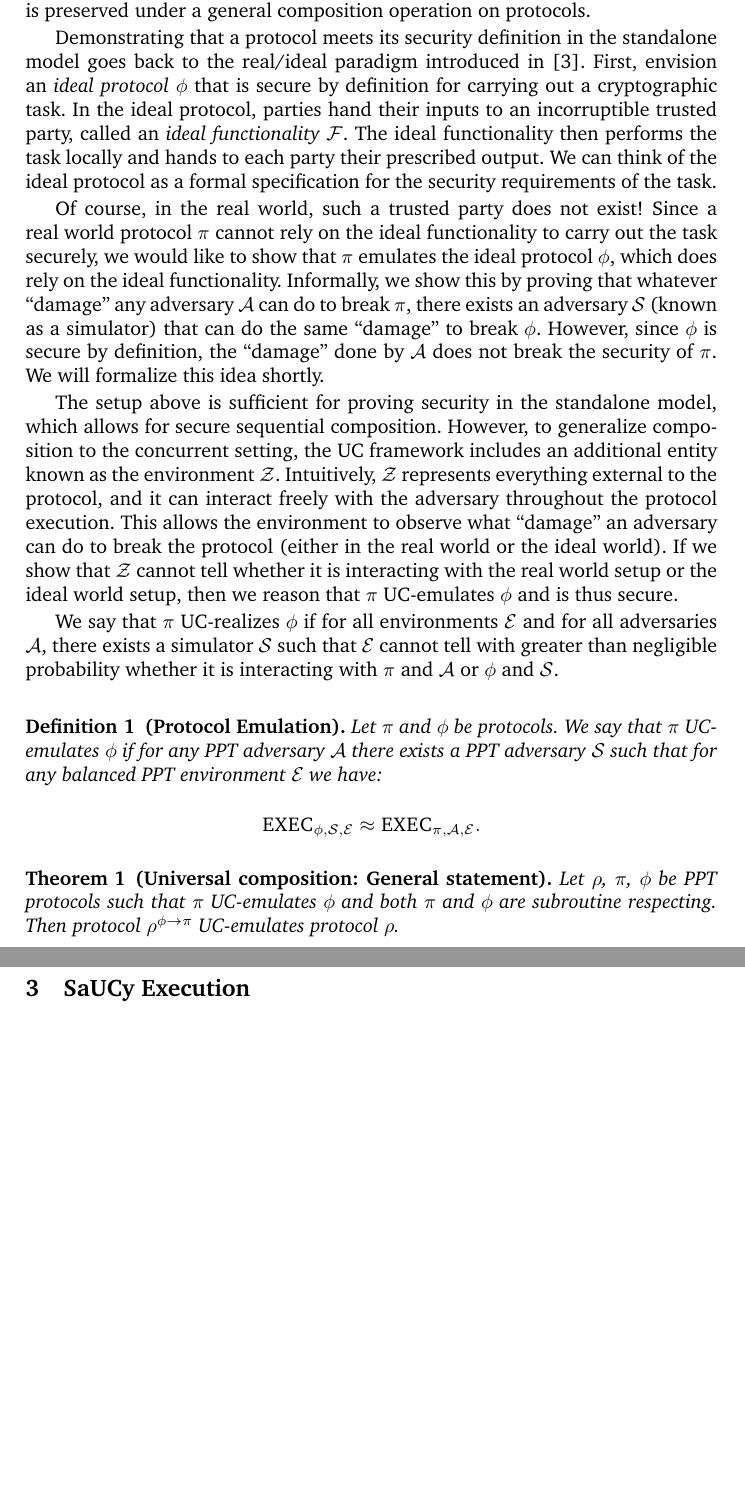
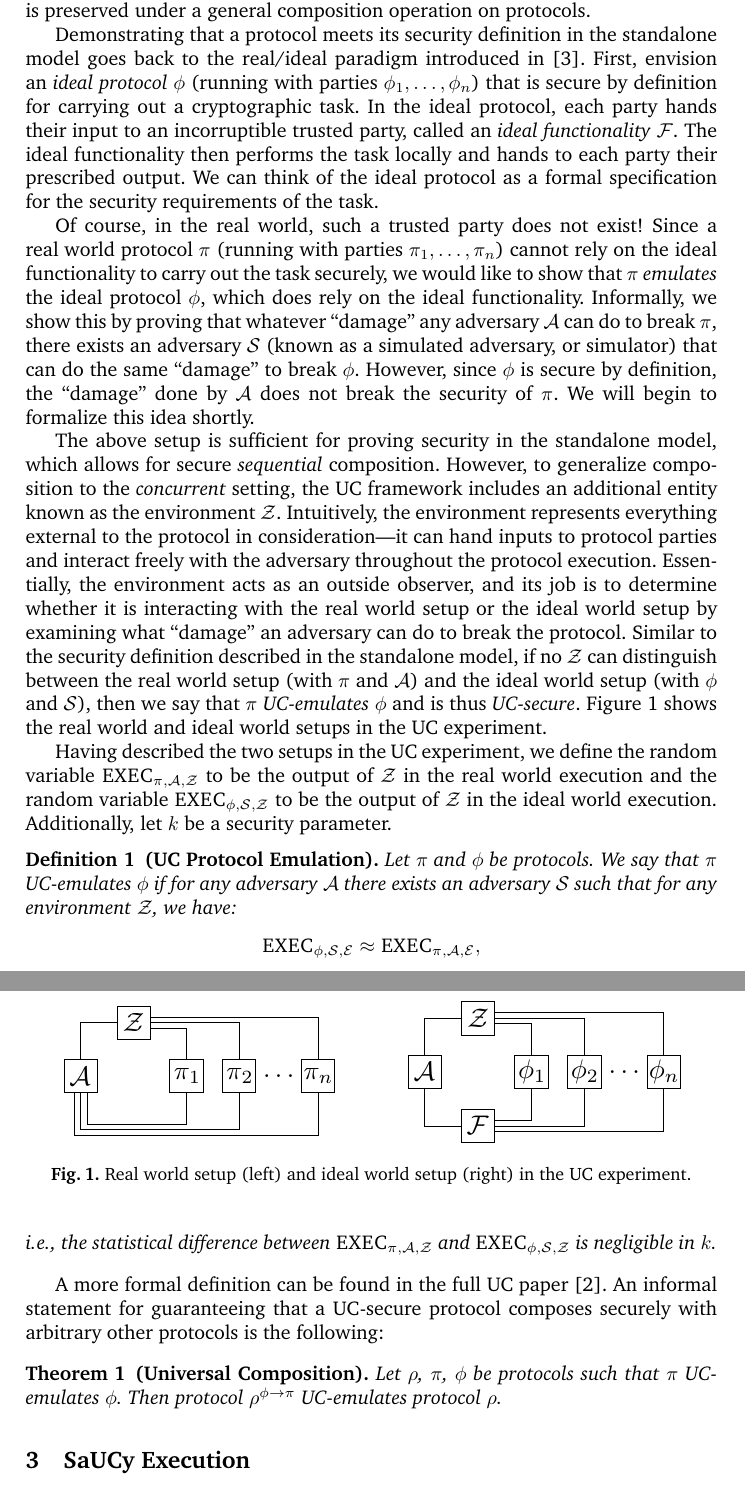
Before and after one commit to cuplv/dcp-calc, a LaTeX paper (ilcinocaml/docs/paper/saucy-report.tex, which reads ilcinocaml/docs/paper/defs.tex): two parts of pages 2 and 3 of 7, joined at a grey line, cut so that both start at the same text, the shorter picture padded with empty space. Compiled offline with pdfLaTeX.

Commit message:
More report background

```diff
--- a/ilcinocaml/docs/paper/defs.tex
+++ b/ilcinocaml/docs/paper/defs.tex
@@ -11,6 +11,8 @@
 \let\endproof\relax
 \usepackage{amsmath,amsthm,amssymb}
 %\usepackage{thmtools,thm-restate}
+
+\graphicspath{{./figures/}}
 
 % Marvosym
 \let\MathRightArrow\Rightarrow % save original definition of \Rightarrow
--- a/ilcinocaml/docs/paper/saucy-report.tex
+++ b/ilcinocaml/docs/paper/saucy-report.tex
@@ -69,61 +69,89 @@ cryptographic proofs using EasyCrypt's interactive theorem proving facilities.
 
 \section{Background}\label{sec:background}
 
-In the Universal Composability framework, the security of a protocol is analyzed \emph{in vitro}
-as a standalone protocol for simplicity, but security \emph{in vivo}, that is, in realistic
-settings where the protocol can run concurrently with arbitrarily many (even adversarially
-controlled) protocols, is guaranteed by showing that security is preserved under a
-general composition operation on protocols.
+In the Universal Composability framework, the security of a protocol is
+analyzed \emph{in vitro} as a standalone protocol for simplicity, but
+security \emph{in vivo}, that is, in realistic settings where the protocol can
+run concurrently with arbitrarily many (even adversarially controlled)
+protocols, is guaranteed by showing that security is preserved under a general
+composition operation on protocols.
 
 Demonstrating that a protocol meets its security definition in the standalone
 model goes back to the real/ideal paradigm introduced
 in~\cite{goldreich1987play}. First, envision an \emph{ideal protocol} $\phi$
-that is secure by definition for carrying out a cryptographic task. In the ideal
-protocol, parties hand their inputs to an incorruptible trusted party, called
-an \emph{ideal functionality} $\mc{F}$. The ideal functionality then performs
-the task locally and hands to each party their prescribed output. We can think
-of the ideal protocol as a formal specification for the security requirements of
-the task.
+(running with parties $\phi_1, \ldots, \phi_n$) that is secure by definition for
+carrying out a cryptographic task. In the ideal protocol, each party hands their
+input to an incorruptible trusted party, called an \emph{ideal functionality}
+$\mc{F}$. The ideal functionality then performs the task locally and hands to
+each party their prescribed output. We can think of the ideal protocol as a
+formal specification for the security requirements of the task.
 
 Of course, in the real world, such a trusted party does not exist! Since a real
-world protocol $\pi$ cannot rely on the ideal functionality to carry out the
-task securely, we would like to show that $\pi$ emulates the ideal protocol
-$\phi$, which does rely on the ideal functionality. Informally, we show this by
-proving that whatever ``damage'' any adversary $\mc{A}$ can do to break $\pi$,
-there exists an adversary $\mc{S}$ (known as a simulator) that can do the same
-``damage'' to break $\phi$. However, since $\phi$ is secure by definition, the
-``damage'' done by $\mc{A}$ does not break the security of $\pi$. We will formalize
-this idea shortly.
+world protocol $\pi$ (running with parties $\pi_1, \ldots, \pi_n$) cannot rely
+on the ideal functionality to carry out the task securely, we would like to show
+that $\pi$ \emph{emulates} the ideal protocol $\phi$, which does rely on the
+ideal functionality. Informally, we show this by proving that whatever
+``damage'' any adversary $\mc{A}$ can do to break $\pi$, there exists an
+adversary $\mc{S}$ (known as a simulated adversary, or simulator) that can do
+the same ``damage'' to break $\phi$. However, since $\phi$ is secure by
+definition, the ``damage'' done by $\mc{A}$ does not break the security of
+$\pi$. We will begin to formalize this idea shortly.
 
-The setup above is sufficient for proving security in the standalone model,
-which allows for secure sequential composition. However, to generalize
-composition to the concurrent setting, the UC framework includes an additional
-entity known as the environment $\mc{Z}$. Intuitively, $\mc{Z}$ represents
-everything external to the protocol, and it can interact freely with the
-adversary throughout the protocol execution. This allows the environment to
-observe what ``damage'' an adversary can do to break the protocol (either in the
-real world or the ideal world). If we show that $\mc{Z}$ cannot tell whether it
-is interacting with the real world setup or the ideal world setup, then we
-reason that $\pi$ UC-emulates $\phi$ and is thus secure.
+The above setup is sufficient for proving security in the standalone model,
+which allows for secure \emph{sequential} composition. However, to generalize
+composition to the \emph{concurrent} setting, the UC framework includes an
+additional entity known as the environment $\mc{Z}$. Intuitively, the
+environment represents everything external to the protocol in consideration---it
+can hand inputs to protocol parties and interact freely with the adversary throughout the
+protocol execution. Essentially, the environment acts as an outside observer,
+and its job is to determine whether it is interacting with the real world setup
+or the ideal world setup by examining what ``damage'' an adversary can do to
+break the protocol. Similar to the security definition described in the
+standalone model, if no $\mc{Z}$ can distinguish between the real world setup
+(with $\pi$ and $\mc{A}$) and the ideal world setup (with $\phi$ and $\mc{S}$),
+then we say that $\pi$ \emph{UC-emulates} $\phi$ and is
+thus \emph{UC-secure}. Figure~\ref{fig:uc-experiment} shows the real world and
+ideal world setups in the UC experiment.
 
-We say that $\pi$ UC-realizes $\phi$ if for all
-environments $\mc{E}$ and for all adversaries $\mc{A}$, there exists a simulator
-$\mc{S}$ such that $\mc{E}$ cannot tell with greater than negligible probability
-whether it is interacting with $\pi$ and $\mc{A}$ or $\phi$ and $\mc{S}$.
+\begin{figure}[!htb]
+\centering
+\begin{minipage}{.5\textwidth}
+  \centering
+  \includegraphics[width=0.8\textwidth]{real-setup}
+\end{minipage}%
+\begin{minipage}{.5\textwidth}
+  \centering
+  \includegraphics[width=0.8\textwidth]{ideal-setup}
+\end{minipage}
+\caption{Real world setup (left) and ideal world setup (right) in the UC experiment.}
+\label{fig:uc-experiment}
+\end{figure}
 
-\begin{definition}[Protocol Emulation]
+Having described the two setups in the UC experiment, we define the random
+variable $\textsc{EXEC}_{\pi, \mc{A}, \mc{Z}}$ to be the output of $\mc{Z}$ in
+the real world execution and the random variable
+$\textsc{EXEC}_{\phi, \mc{S}, \mc{Z}}$ to be the output of $\mc{Z}$ in the ideal
+world execution. Additionally, let $k$ be a security parameter.
+
+\begin{definition}[UC Protocol Emulation]
 Let $\pi$ and $\phi$ be protocols. We say that $\pi$ UC-emulates $\phi$ if for
-any PPT adversary $\mc{A}$ there exists a PPT adversary $\mc{S}$ such that for
-any balanced PPT environment $\mc{E}$ we have:
+any adversary $\mc{A}$ there exists an
+adversary $\mc{S}$ such that for any environment $\mc{Z}$, we have:
 \begin{equation*}
-\textsc{EXEC}_{\phi, \mc{S}, \mc{E}} \approx \textsc{EXEC}_{\pi, \mc{A}, \mc{E}}.
+\textsc{EXEC}_{\phi, \mc{S}, \mc{E}} \approx \textsc{EXEC}_{\pi, \mc{A}, \mc{E}},
 \end{equation*}
+\noindent i.e.,\ the statistical difference between
+$\textsc{EXEC}_{\pi, \mc{A}, \mc{Z}}$ and $\textsc{EXEC}_{\phi, \mc{S}, \mc{Z}}$
+is negligible in $k$.
 \end{definition}
 
-\begin{theorem}[Universal composition: General statement]
-Let $\rho$, $\pi$, $\phi$ be PPT protocols such that $\pi$ UC-emulates $\phi$
-and both $\pi$ and $\phi$ are subroutine respecting. Then protocol
-$\rho^{\phi \rightarrow \pi}$ UC-emulates protocol $\rho$.
+A more formal definition can be found in the full UC
+paper~\cite{canetti2001universally}. An informal statement for guaranteeing that
+a UC-secure protocol composes securely with arbitrary other protocols is the following:
+
+\begin{theorem}[Universal Composition]
+Let $\rho$, $\pi$, $\phi$ be protocols such that $\pi$ UC-emulates $\phi$. Then
+protocol $\rho^{\phi \rightarrow \pi}$ UC-emulates protocol $\rho$.
 \end{theorem}
 
 \section{SaUCy Execution}
```
Also changed, not shown: ilcinocaml/docs/paper/saucy-report.bib (+7 -0 lines), ilcinocaml/docs/paper/figures/ideal-setup.pdf (added), ilcinocaml/docs/paper/figures/real-setup.pdf (added), ilcinocaml/docs/paper/saucy-report.tex (22 more changed lines), 3 other files.
